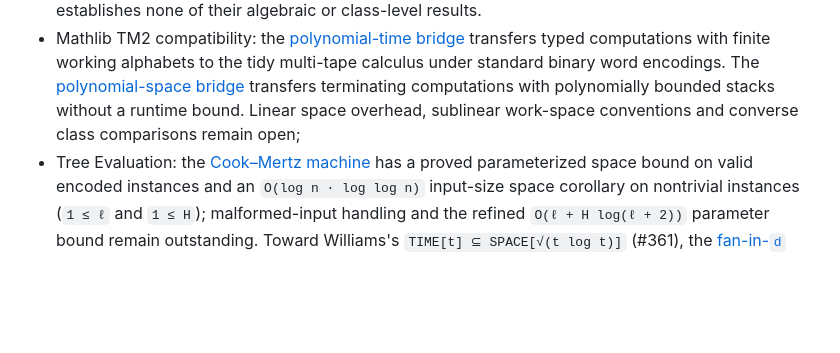
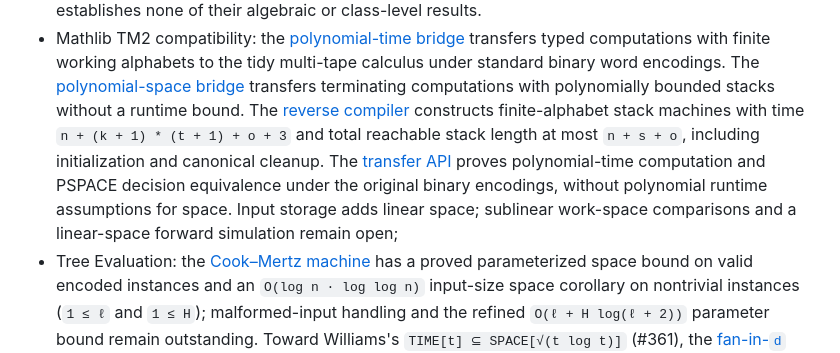
Before and after one commit to SamuelSchlesinger/complexitylib2, a Markdown page: ROADMAP.md, the part around the change. GitHub-like rendering; blank space fills up the shorter version.

Commit message:
doc(tm2): describe resource equivalence and space conventions

```diff
--- a/ROADMAP.md
+++ b/ROADMAP.md
@@ -1395,8 +1395,13 @@ space bounds. Further class-level work needs resource certificates for the actua
   transfers typed computations with finite working alphabets to the tidy multi-tape calculus
   under standard binary word encodings. The [polynomial-space bridge](Complexity/Computability/Machines/Turing/TM2/PolySpace.lean)
   transfers terminating computations with polynomially bounded stacks without a runtime bound.
-  Linear space overhead, sublinear work-space conventions and converse class comparisons remain
-  open;
+  The [reverse compiler](Complexity/Computability/Machines/Turing/TM2/Reverse/Bounds.lean)
+  constructs finite-alphabet stack machines with time
+  `n + (k + 1) * (t + 1) + o + 3` and total reachable stack length at most `n + s + o`, including
+  initialization and canonical cleanup. The [transfer API](Complexity/Computability/Machines/Turing/TM2/Reverse/Transfer.lean)
+  proves polynomial-time computation and PSPACE decision equivalence under the original binary
+  encodings, without polynomial runtime assumptions for space. Input storage adds linear space;
+  sublinear work-space comparisons and a linear-space forward simulation remain open;
 * Tree Evaluation: the [Cook–Mertz machine](Complexity/Computability/TreeEval/Space.lean)
   has a proved parameterized space bound on valid encoded instances and an
   `O(log n · log log n)` input-size space corollary on nontrivial instances (`1 ≤ ℓ` and
```
Also changed, not shown: UPSTREAM.md (+8 -5 lines), 1 other file.
